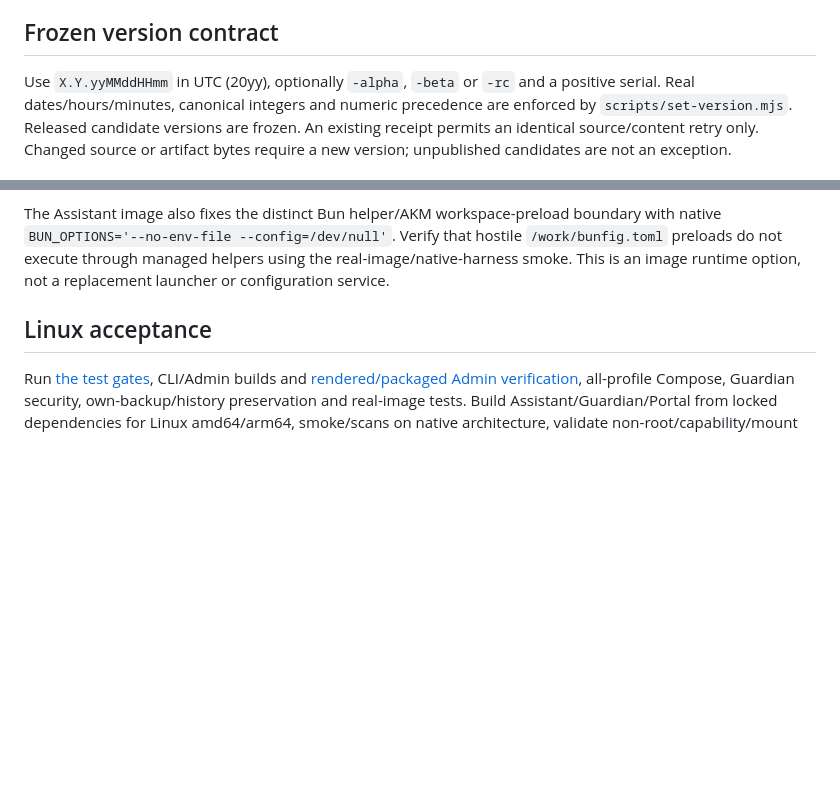
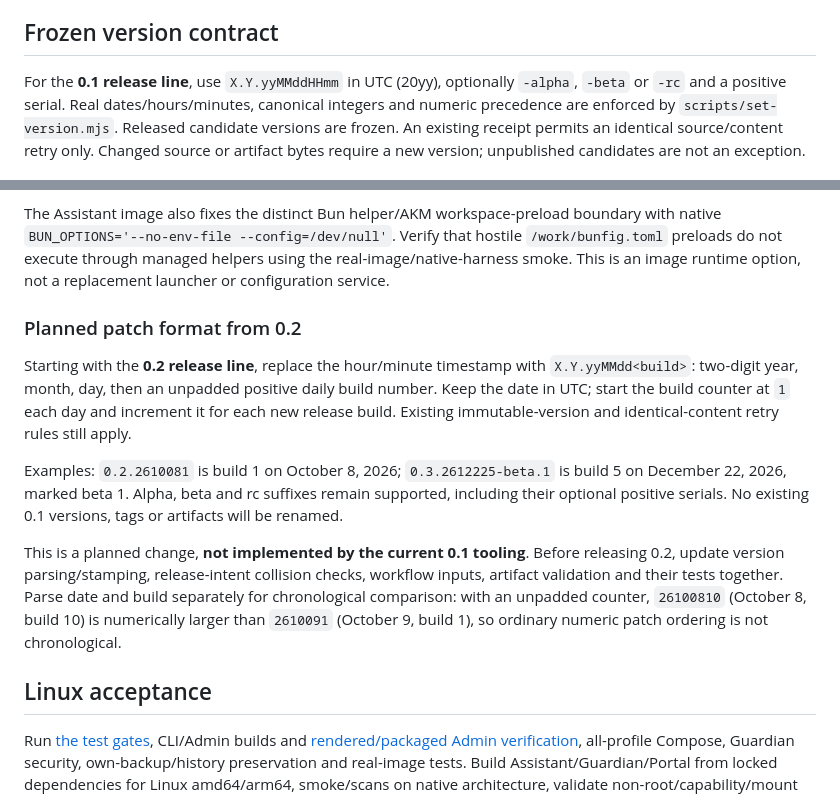
Before and after one commit to fwdslsh/fhold, a Markdown page: docs/operations/release.md, 2 parts joined by grey strips. Rendered like a GitHub page; blank space fills up the shorter version.

Commit message:
docs: plan daily-build patch versions from 0.2

```diff
--- a/docs/operations/release.md
+++ b/docs/operations/release.md
@@ -21,9 +21,9 @@ registry intent retains its pull behavior; this is not a new configuration flag.
 
 ## Frozen version contract
 
-Use `X.Y.yyMMddHHmm` in UTC (20yy), optionally `-alpha`, `-beta` or `-rc` and
-a positive serial. Real dates/hours/minutes, canonical integers and numeric
-precedence are enforced by `scripts/set-version.mjs`.
+For the **0.1 release line**, use `X.Y.yyMMddHHmm` in UTC (20yy), optionally
+`-alpha`, `-beta` or `-rc` and a positive serial. Real dates/hours/minutes,
+canonical integers and numeric precedence are enforced by `scripts/set-version.mjs`.
 Released candidate versions are frozen. An existing receipt permits an
 identical source/content retry only. Changed source or artifact bytes require
 a new version; unpublished candidates are not an exception.
@@ -52,6 +52,26 @@ boundary with native `BUN_OPTIONS='--no-env-file --config=/dev/null'`. Verify
 that hostile `/work/bunfig.toml` preloads do not execute through managed helpers
 using the real-image/native-harness smoke. This is an image runtime option,
 not a replacement launcher or configuration service.
+
+### Planned patch format from 0.2
+
+Starting with the **0.2 release line**, replace the hour/minute timestamp with
+`X.Y.yyMMdd<build>`: two-digit year, month, day, then an unpadded positive daily
+build number. Keep the date in UTC; start the build counter at `1` each day and
+increment it for each new release build. Existing immutable-version and
+identical-content retry rules still apply.
+
+Examples: `0.2.2610081` is build 1 on October 8, 2026;
+`0.3.2612225-beta.1` is build 5 on December 22, 2026, marked beta 1.
+Alpha, beta and rc suffixes remain supported, including their optional positive
+serials. No existing 0.1 versions, tags or artifacts will be renamed.
+
+This is a planned change, **not implemented by the current 0.1 tooling**. Before
+releasing 0.2, update version parsing/stamping, release-intent collision checks,
+workflow inputs, artifact validation and their tests together. Parse date and
+build separately for chronological comparison: with an unpadded counter,
+`26100810` (October 8, build 10) is numerically larger than `2610091`
+(October 9, build 1), so ordinary numeric patch ordering is not chronological.
 
 ## Linux acceptance
 
```
Also changed, not shown: CHANGELOG.md (+9 -0 lines), docs/technical/core-principles.md (+7 -2 lines).
